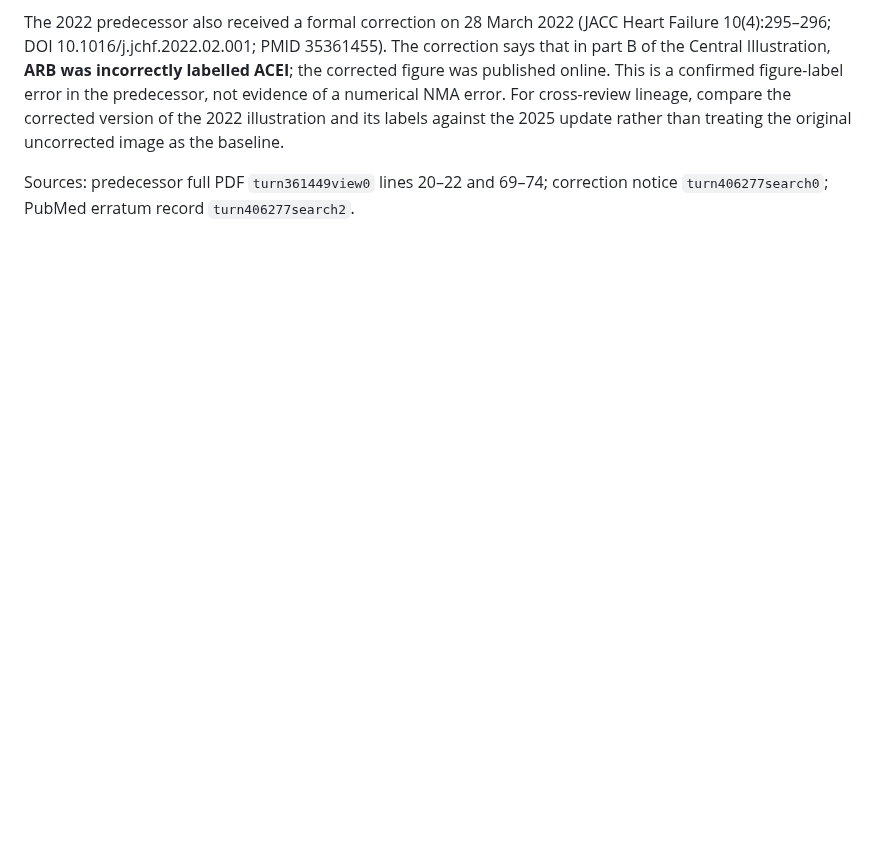
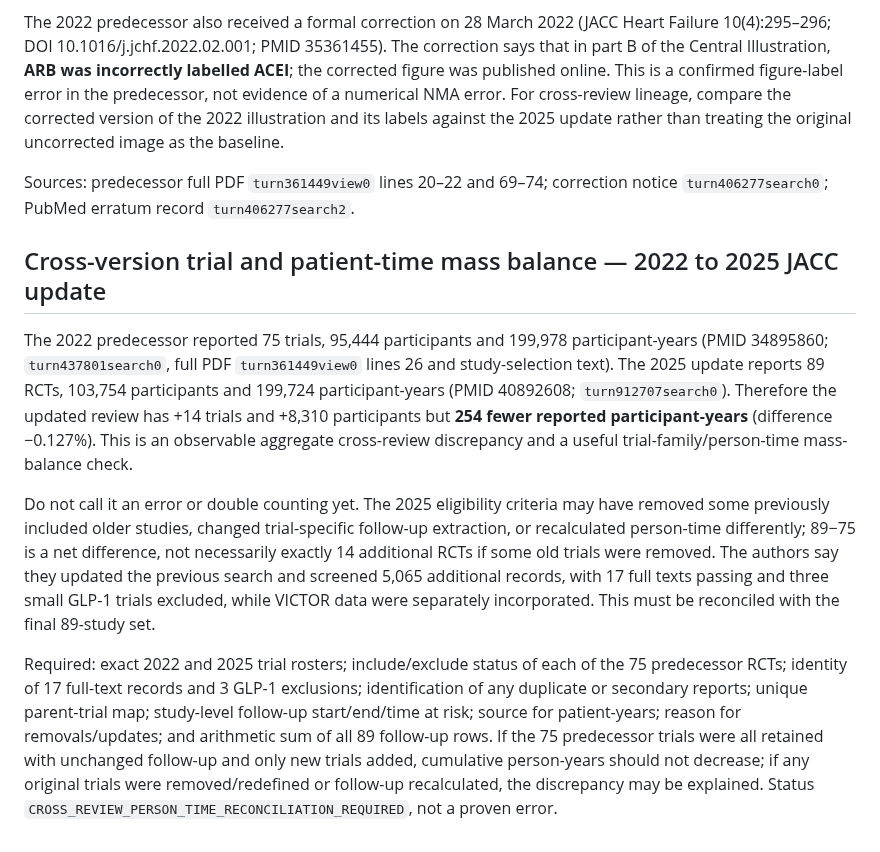
Before and after one commit to mahmood726-cyber/e156-ecosystem-starter, a Markdown page: docs/SYNTHESIS-NMA-OUTCOME-AUDIT-v0.1-CANDIDATE.md, the part around the change. Rendered like a GitHub page; blank space fills up the shorter version.

Commit message:
docs: add cross-version study and person-time reconciliation control

```diff
--- a/docs/SYNTHESIS-NMA-OUTCOME-AUDIT-v0.1-CANDIDATE.md
+++ b/docs/SYNTHESIS-NMA-OUTCOME-AUDIT-v0.1-CANDIDATE.md
@@ -571,3 +571,12 @@ The full 2022 predecessor publisher PDF (`turn361449view0`) resolves a possible
 The 2022 predecessor also received a formal correction on 28 March 2022 (JACC Heart Failure 10(4):295–296; DOI 10.1016/j.jchf.2022.02.001; PMID 35361455). The correction says that in part B of the Central Illustration, **ARB was incorrectly labelled ACEI**; the corrected figure was published online. This is a confirmed figure-label error in the predecessor, not evidence of a numerical NMA error. For cross-review lineage, compare the corrected version of the 2022 illustration and its labels against the 2025 update rather than treating the original uncorrected image as the baseline.
 
 Sources: predecessor full PDF `turn361449view0` lines 20–22 and 69–74; correction notice `turn406277search0`; PubMed erratum record `turn406277search2`.
+
+
+## Cross-version trial and patient-time mass balance — 2022 to 2025 JACC update
+
+The 2022 predecessor reported 75 trials, 95,444 participants and 199,978 participant-years (PMID 34895860; `turn437801search0`, full PDF `turn361449view0` lines 26 and study-selection text). The 2025 update reports 89 RCTs, 103,754 participants and 199,724 participant-years (PMID 40892608; `turn912707search0`). Therefore the updated review has +14 trials and +8,310 participants but **254 fewer reported participant-years** (difference −0.127%). This is an observable aggregate cross-review discrepancy and a useful trial-family/person-time mass-balance check.
+
+Do not call it an error or double counting yet. The 2025 eligibility criteria may have removed some previously included older studies, changed trial-specific follow-up extraction, or recalculated person-time differently; 89−75 is a net difference, not necessarily exactly 14 additional RCTs if some old trials were removed. The authors say they updated the previous search and screened 5,065 additional records, with 17 full texts passing and three small GLP-1 trials excluded, while VICTOR data were separately incorporated. This must be reconciled with the final 89-study set.
+
+Required: exact 2022 and 2025 trial rosters; include/exclude status of each of the 75 predecessor RCTs; identity of 17 full-text records and 3 GLP-1 exclusions; identification of any duplicate or secondary reports; unique parent-trial map; study-level follow-up start/end/time at risk; source for patient-years; reason for removals/updates; and arithmetic sum of all 89 follow-up rows. If the 75 predecessor trials were all retained with unchanged follow-up and only new trials added, cumulative person-years should not decrease; if any original trials were removed/redefined or follow-up recalculated, the discrepancy may be explained. Status `CROSS_REVIEW_PERSON_TIME_RECONCILIATION_REQUIRED`, not a proven error.
```
